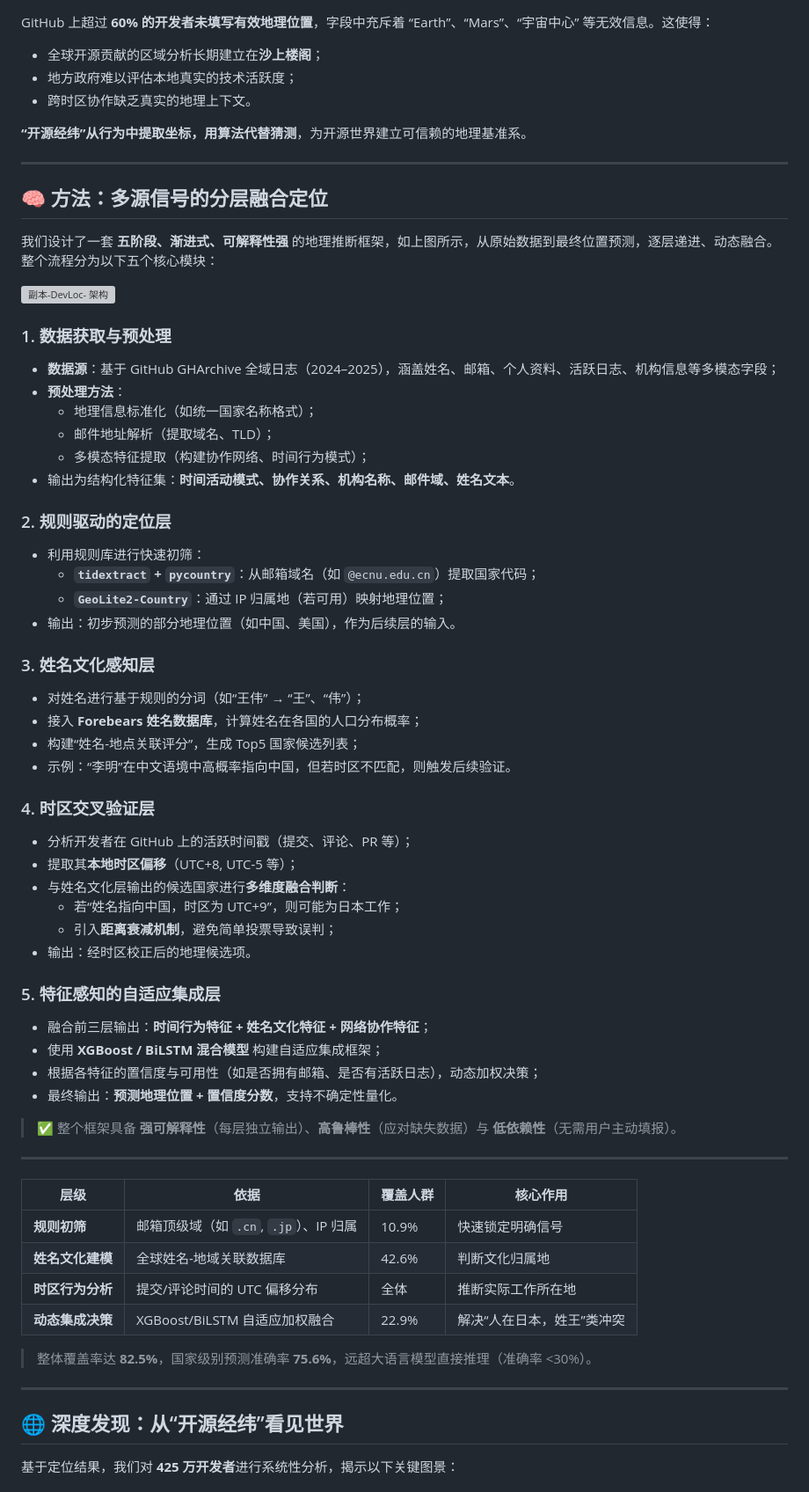
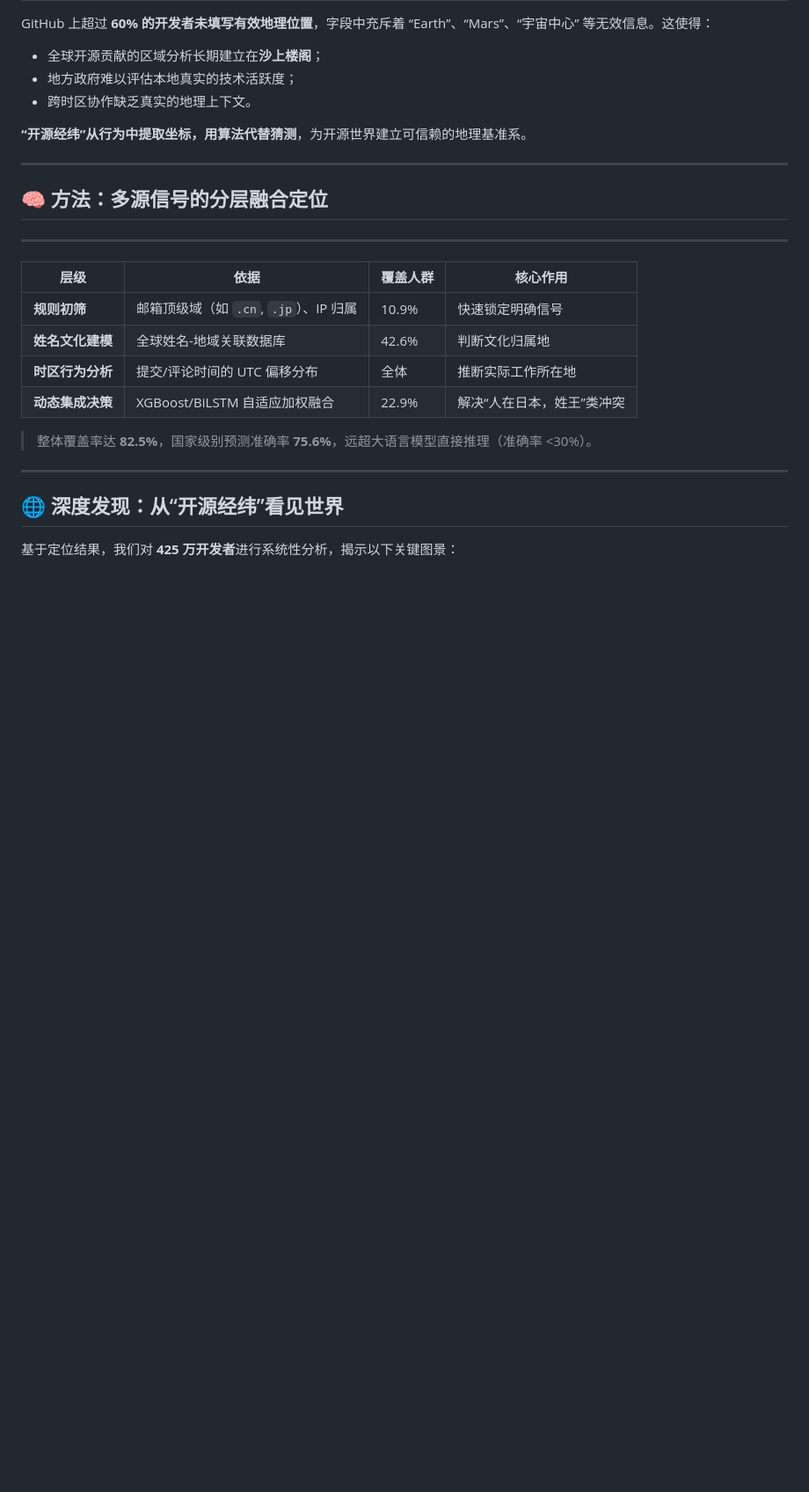
Before and after one commit to TIAI-ThisisAI/OpenRank2025, a Markdown page: README.md, the part around the change. Shown at 88% size. Drawn GitHub-style; blank space fills up the shorter version; grey boxes are pictures that could not be loaded.

```diff
--- a/README.md
+++ b/README.md
@@ -23,45 +23,7 @@ GitHub 上超过 **60% 的开发者未填写有效地理位置**，字段中充
 
 ## 🧠 方法：多源信号的分层融合定位
 
-我们设计了一套 **五阶段、渐进式、可解释性强** 的地理推断框架，如上图所示，从原始数据到最终位置预测，逐层递进、动态融合。整个流程分为以下五个核心模块：
 
-<img width="5972" height="2132" alt="副本-DevLoc- 架构" src="https://github.com/user-attachments/assets/7baf1934-b611-46f7-957b-ce410f35ce5b" />
-
-### 1. 数据获取与预处理
-- **数据源**：基于 GitHub GHArchive 全域日志（2024–2025），涵盖姓名、邮箱、个人资料、活跃日志、机构信息等多模态字段；
-- **预处理方法**：
-  - 地理信息标准化（如统一国家名称格式）；
-  - 邮件地址解析（提取域名、TLD）；
-  - 多模态特征提取（构建协作网络、时间行为模式）；
-- 输出为结构化特征集：**时间活动模式、协作关系、机构名称、邮件域、姓名文本**。
-
-### 2. 规则驱动的定位层
-- 利用规则库进行快速初筛：
-  - **`tidextract` + `pycountry`**：从邮箱域名（如 `@ecnu.edu.cn`）提取国家代码；
-  - **`GeoLite2-Country`**：通过 IP 归属地（若可用）映射地理位置；
-- 输出：初步预测的部分地理位置（如中国、美国），作为后续层的输入。
-
-### 3. 姓名文化感知层
-- 对姓名进行基于规则的分词（如“王伟” → “王”、“伟”）；
-- 接入 **Forebears 姓名数据库**，计算姓名在各国的人口分布概率；
-- 构建“姓名-地点关联评分”，生成 Top5 国家候选列表；
-- 示例：“李明”在中文语境中高概率指向中国，但若时区不匹配，则触发后续验证。
-
-### 4. 时区交叉验证层
-- 分析开发者在 GitHub 上的活跃时间戳（提交、评论、PR 等）；
-- 提取其**本地时区偏移**（UTC+8, UTC-5 等）；
-- 与姓名文化层输出的候选国家进行**多维度融合判断**：
-  - 若“姓名指向中国，时区为 UTC+9”，则可能为日本工作；
-  - 引入**距离衰减机制**，避免简单投票导致误判；
-- 输出：经时区校正后的地理候选项。
-
-### 5. 特征感知的自适应集成层
-- 融合前三层输出：**时间行为特征 + 姓名文化特征 + 网络协作特征**；
-- 使用 **XGBoost / BiLSTM 混合模型** 构建自适应集成框架；
-- 根据各特征的置信度与可用性（如是否拥有邮箱、是否有活跃日志），动态加权决策；
-- 最终输出：**预测地理位置 + 置信度分数**，支持不确定性量化。
-
-> ✅ 整个框架具备 **强可解释性**（每层独立输出）、**高鲁棒性**（应对缺失数据）与 **低依赖性**（无需用户主动填报）。
 
 ---
 
```
